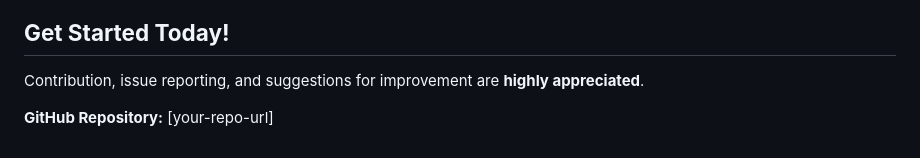
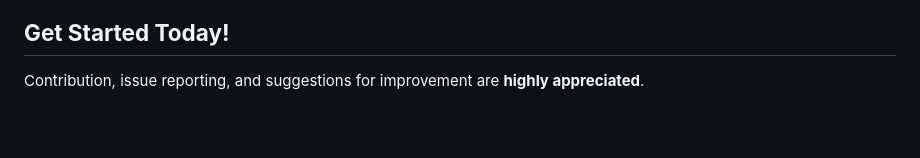
Before and after one commit to beladiyaraj/Raspberry-Pi-Cmaera-attandence-system-Project-with-AWS-Integration, a Markdown page: README.md, the part around the change. Drawn GitHub-style; blank space fills up the shorter version.

```diff
--- a/README.md
+++ b/README.md
@@ -50,5 +50,3 @@
 
 <h2 style="font-size: 28px;"><b>Get Started Today!</b></h2>
 <p>Contribution, issue reporting, and suggestions for improvement are <b style="font-size: 24px;">highly appreciated</b>.</p>
-
-<p><b>GitHub Repository:</b> [your-repo-url]</p>
```
